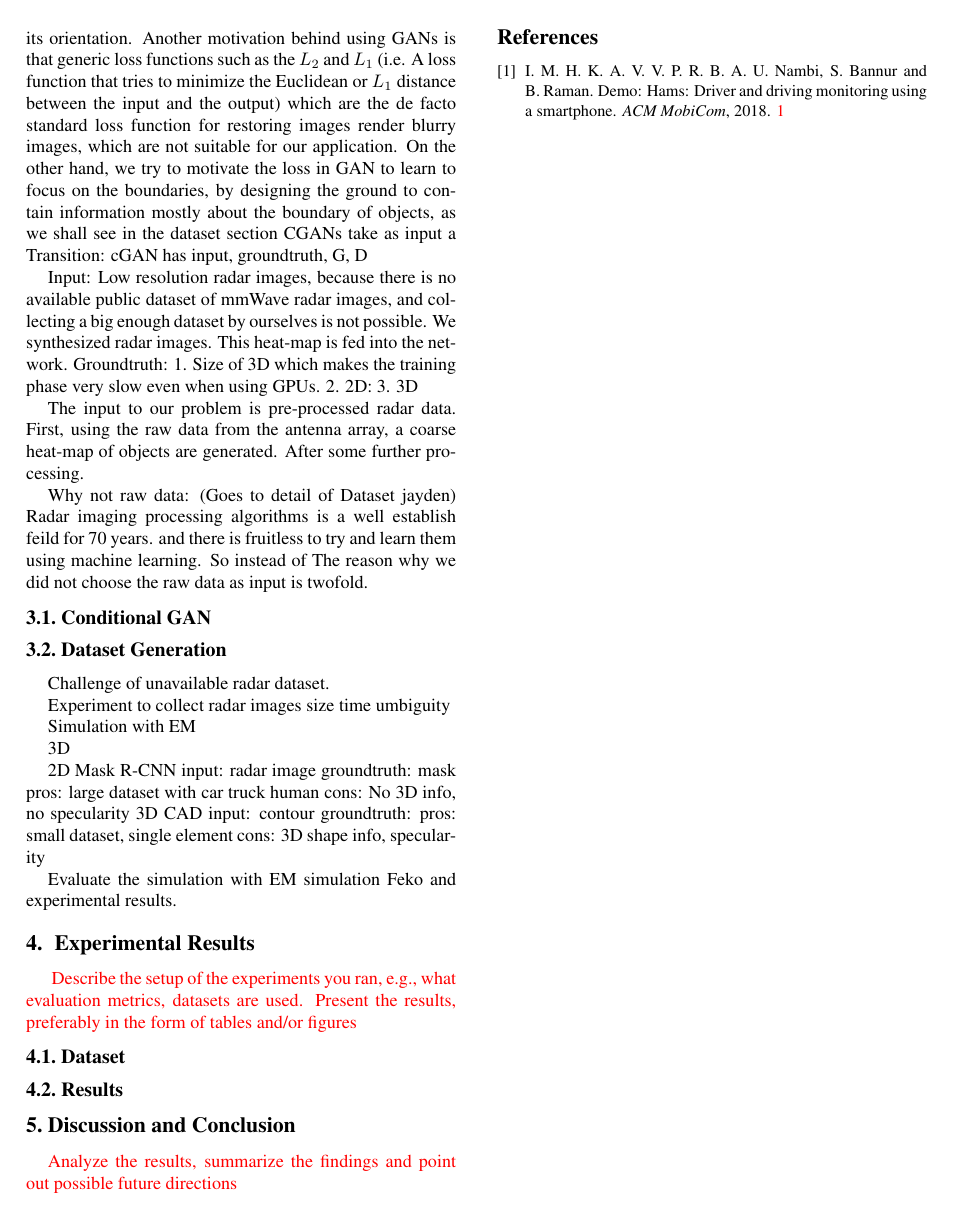
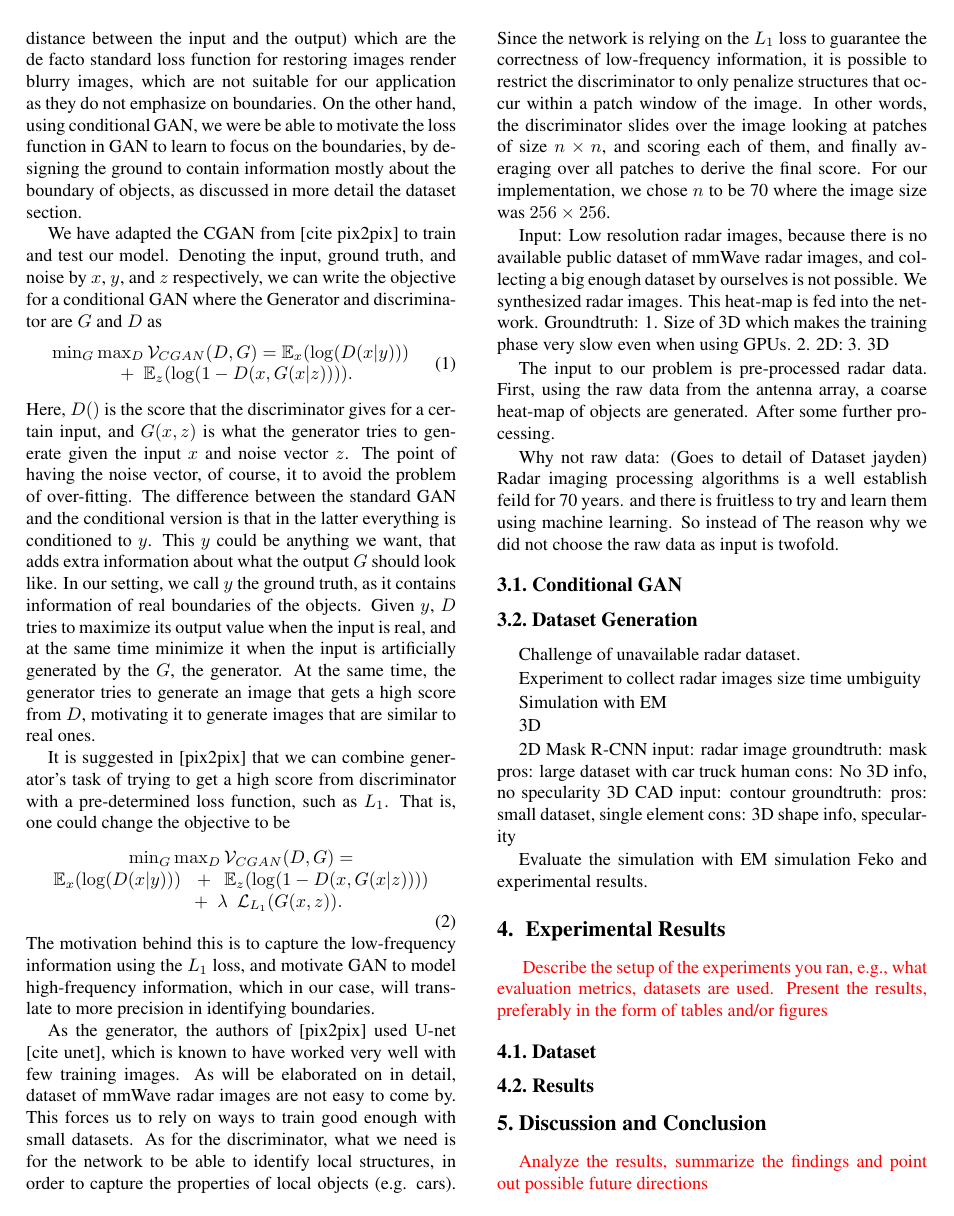
Before and after one commit to Pakut/ece544-report, a LaTeX document (Project_ECE544/Report/jguan8_smadani2_project_report.tex, which reads Project_ECE544/Report/method.tex): page 2 of 2 before the commit and page 2 of 3 after it. Compiled offline with pdfLaTeX.

Commit message:
more gan

```diff
--- a/Project_ECE544/Report/method.tex
+++ b/Project_ECE544/Report/method.tex
@@ -13 +11,2 @@ cGAN:
 
+Generative Adverserial Networks (or GANs) have been widely used to generate images [cite some stuff here] and fill in missing parts of data. In our case, we are looking to generate images with accurate boundaries using low resolution images with missing parts as input. Conditional GANs have already proven successful in similar settings, such as in \cite{hams}, where the authors have used thermal images under low light conditions where there some parts of the image are missing to retrieve the human face boundaries and estimate its orientation. Another motivation behind using conditional GANs is that loss functions such as the $L_2$ and $L_1$ (i.e. loss functions that are equal the Euclidean or $L_1$ distance between the input and the output) which are the de facto standard loss function for restoring images render blurry images, which are not suitable for our application as they do not emphasize on boundaries. On the other hand, using conditional GAN, we were be able to motivate the loss function in GAN to learn to focus on the boundaries, by designing the ground to contain information mostly about the boundary of objects, as discussed in more detail the dataset section.
@@ -15,9 +13,27 @@ cGAN:
 
-	Generative Adverserial Networks (or GANs) have been widely used to generate images [cite some stuff here] and fill in missing parts of data. In our case, we are looking to generate images with accurate boundaries using low resolution images with missing parts as input. Conditional GANs have already proven successful in similar settings, such as in \cite{hams}, where the authors have used thermal images under low light conditions where there some parts of the image are missing to retrieve the human face boundaries and estimate its orientation. Another motivation behind using GANs is that generic loss functions such as the $L_2$ and $L_1$ (i.e. A loss function that tries to minimize the Euclidean or $L_1$ distance between the input and the output) which are the de facto standard loss function for restoring images render blurry images, which are not suitable for our application. On the other hand, we try to motivate the loss in GAN to learn to focus on the boundaries, by designing the ground to contain information mostly about the boundary of objects, as we shall see in the dataset section
-	CGANs take as input a
-	Transition: cGAN has input, groundtruth, G, D
+We have adapted the CGAN from [cite pix2pix] to train and test our model. Denoting the input, ground truth, and noise by $x$, $y$, and $z$ respectively, we can write the objective for a conditional GAN where the Generator and discriminator are $G$ and $D$ as
+\begin{equation}
+\begin{array}{1}
+\min_G \max_D \mathcal{V}_{CGAN}(D,G) = \mathbb{E}_{x}(\log(D(x|y)))\\
+\, \, \, \,+ \, \, \, \mathbb{E}_{z}(\log(1-D(x,G(x|z)))).
+\end{array}
+\end{equation}
+Here, $D()$ is the score that the discriminator gives for a certain input, and $G(x,z)$ is what the generator tries to generate given the input $x$ and noise vector $z$. The point of having the noise vector, of course, it to avoid the problem of over-fitting. The difference between the standard GAN and the conditional version is that in the latter everything is conditioned to $y$. This $y$ could be anything we want, that adds extra information about what the output $G$ should look like. In our setting, we call $y$ the ground truth, as it contains information of real boundaries of the objects. Given $y$, $D$ tries to maximize its output value when the input is real, and at the same time minimize it when the input is artificially generated by the $G$, the generator. At the same time, the generator tries to generate an image that gets a high score from $D$, motivating it to generate images that are similar to real ones.
 
-	Input: Low resolution radar images, because there is no available public dataset of mmWave radar images, and collecting a big enough dataset by ourselves is not possible. We synthesized radar images. This heat-map is fed into the network.
+It is suggested in [pix2pix] that we can combine generator's task of trying to get a high score from discriminator with a pre-determined loss function, such as $L_1$. That is, one could change the objective to be
+\begin{equation}
+\begin{array}{1}
+\min_G \max_D \mathcal{V}_{CGAN}(D,G) =\\
+\mathbb{E}_{x}(\log(D(x|y))) \, \, \, \,+ \, \, \, \mathbb{E}_{z}(\log(1-D(x,G(x|z))))\\
+ \quad \, \, \, \, \, \, \, \, \, \, \, \, + \, \, \, \lambda \, \, \, \mathcal{L}_{L_1}(G(x,z)).
+\end{array}
+\end{equation}
+The motivation behind this is to capture the low-frequency information using the $L_1$ loss, and motivate GAN to model high-frequency information, which in our case, will translate to more precision in identifying boundaries.
+
+As the generator, the authors of [pix2pix] used U-net [cite unet], which is known to have worked very well with few training images. As will be elaborated on in detail, dataset of mmWave radar images are not easy to come by. This forces us to rely on ways to train good enough with small datasets.
+As for the discriminator, what we need is for the network to be able to identify local structures, in order to capture the properties of local objects (e.g. cars). Since the network is relying on the $L_1$ loss to guarantee the correctness of low-frequency information, it is possible to restrict the discriminator to only penalize structures that occur within a patch window of the image. In other words, the discriminator slides over the image looking at patches of size $n \times n$, and scoring each of them, and finally averaging over all patches to derive the final score. For our implementation, we chose $n$ to be 70 where the image size was $256 \times 256$.
+
+Input: Low resolution radar images, because there is no available public dataset of mmWave radar images, and collecting a big enough dataset by ourselves is not possible. We synthesized radar images. This heat-map is fed into the network.
 	Groundtruth:
 	1. Size of 3D 	which makes the training phase very slow even when using GPUs.
 	2. 2D:
```
Also changed, not shown: Project_ECE544/Report/jguan8_smadani2_project_report.pdf, Project_ECE544/Report/method.tex (3 more changed lines), 2 other files.
